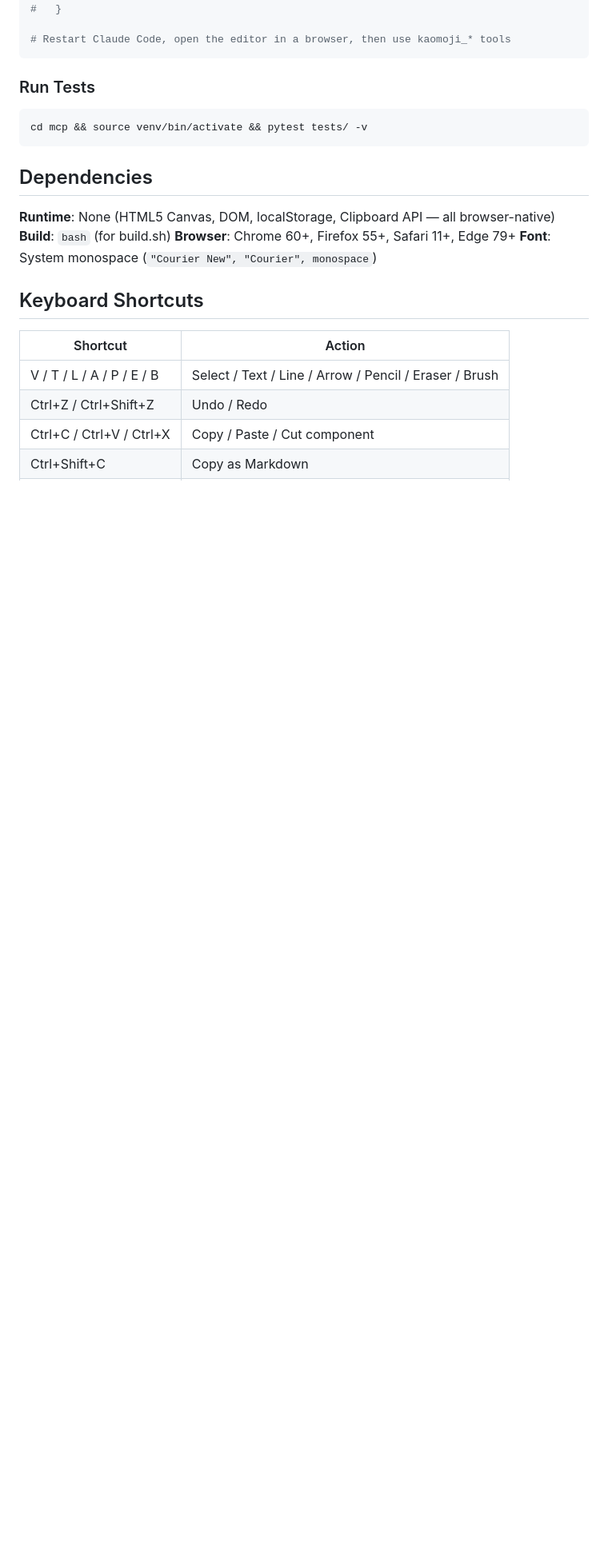
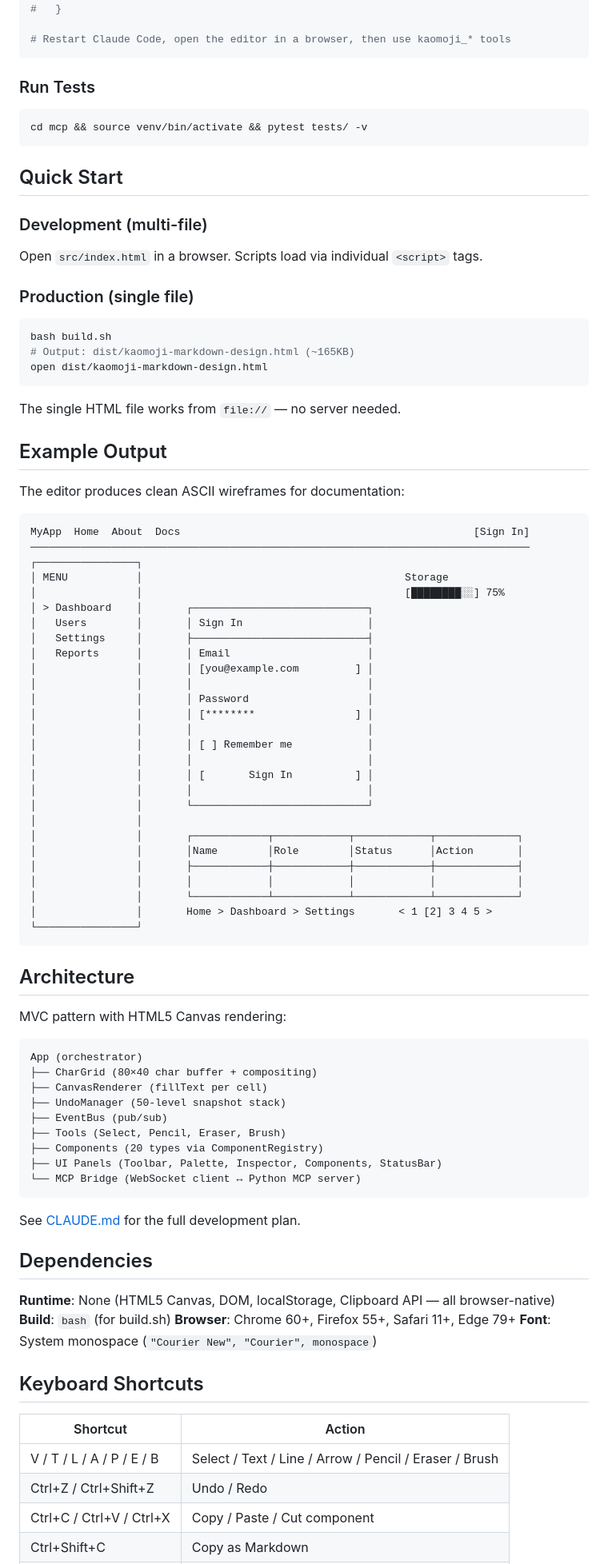
Before and after one commit to haoiyang/KaomojiMarkdownDesign, a Markdown page: README.md, the part around one of its changes. Shown at 80% size. Drawn GitHub-style; blank space fills up the shorter version.

````diff
--- a/README.md
+++ b/README.md
@@ -80,6 +68,72 @@ pip install -r requirements.txt
 cd mcp && source venv/bin/activate && pytest tests/ -v
 ```
 
+## Quick Start
+
+### Development (multi-file)
+Open `src/index.html` in a browser. Scripts load via individual `<script>` tags.
+
+### Production (single file)
+```bash
+bash build.sh
+# Output: dist/kaomoji-markdown-design.html (~165KB)
+open dist/kaomoji-markdown-design.html
+```
+
+The single HTML file works from `file://` — no server needed.
+
+## Example Output
+
+The editor produces clean ASCII wireframes for documentation:
+
+```
+MyApp  Home  About  Docs                                               [Sign In]
+────────────────────────────────────────────────────────────────────────────────
+┌────────────────┐
+│ MENU           │                                          Storage
+│                │                                          [████████░░] 75%
+│ > Dashboard    │       ┌────────────────────────────┐
+│   Users        │       │ Sign In                    │
+│   Settings     │       ├────────────────────────────┤
+│   Reports      │       │ Email                      │
+│                │       │ [you@example.com         ] │
+│                │       │                            │
+│                │       │ Password                   │
+│                │       │ [********                ] │
+│                │       │                            │
+│                │       │ [ ] Remember me            │
+│                │       │                            │
+│                │       │ [       Sign In          ] │
+│                │       │                            │
+│                │       └────────────────────────────┘
+│                │
+│                │       ┌────────────┬────────────┬────────────┬─────────────┐
+│                │       │Name        │Role        │Status      │Action       │
+│                │       ├────────────┼────────────┼────────────┼─────────────┤
+│                │       │            │            │            │             │
+│                │       └────────────┴────────────┴────────────┴─────────────┘
+│                │       Home > Dashboard > Settings       < 1 [2] 3 4 5 >
+└────────────────┘
+```
+
+## Architecture
+
+MVC pattern with HTML5 Canvas rendering:
+
+```
+App (orchestrator)
+├── CharGrid (80×40 char buffer + compositing)
+├── CanvasRenderer (fillText per cell)
+├── UndoManager (50-level snapshot stack)
+├── EventBus (pub/sub)
+├── Tools (Select, Pencil, Eraser, Brush)
+├── Components (20 types via ComponentRegistry)
+├── UI Panels (Toolbar, Palette, Inspector, Components, StatusBar)
+└── MCP Bridge (WebSocket client ↔ Python MCP server)
+```
+
+See [CLAUDE.md](CLAUDE.md) for the full development plan.
+
 ## Dependencies
 
 **Runtime**: None (HTML5 Canvas, DOM, localStorage, Clipboard API — all browser-native)
````
Also changed, not shown: other parts of README.md (+18 -30 lines), assets/mcp-demo.gif (added).
